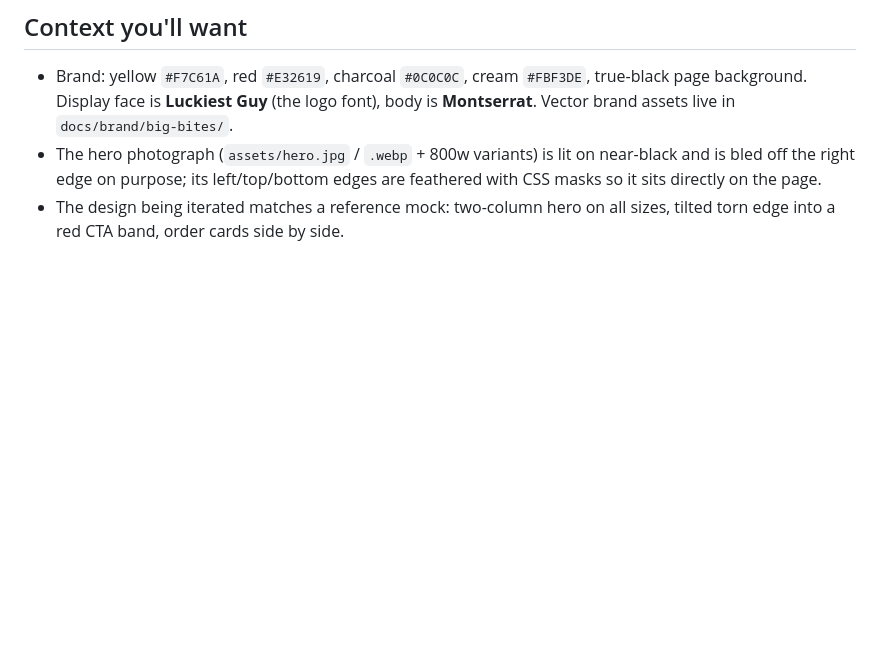
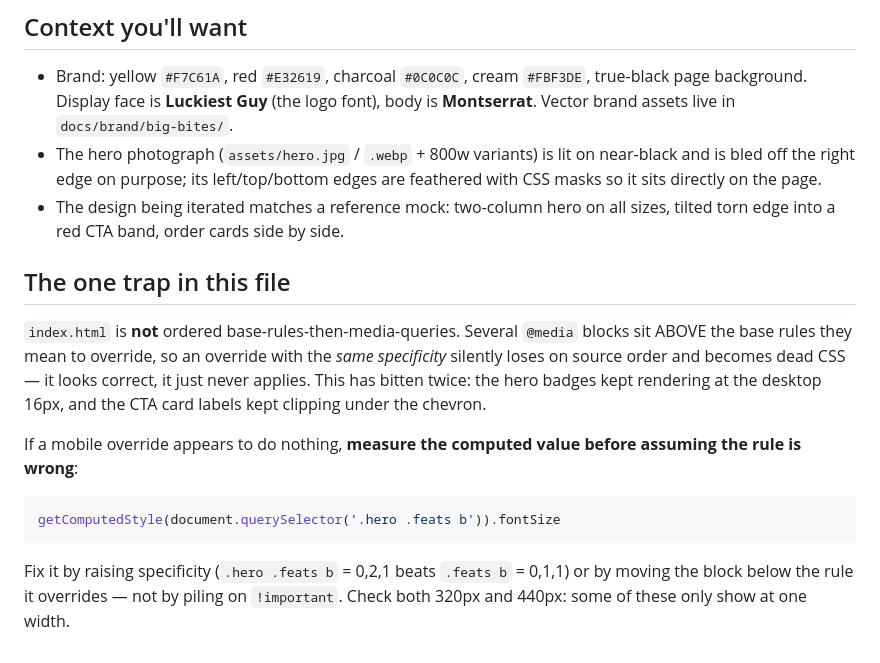
Before and after one commit to Josh-hype/Ricos, a Markdown page: AGENTS.md, the part around the change. Drawn GitHub-style; blank space fills up the shorter version.

Commit message:
AGENTS.md: warn about the source-order CSS trap in index.html
Several @media blocks in the Big Bites homepage sit above the base rules
they override, so an equal-specificity override loses on source order and
becomes dead CSS. It cost two rounds of debugging (hero badges stuck at
the desktop 16px; CTA labels clipping under the chevron), both times
looking like a correct rule that simply did nothing.

Documents how to spot it (measure the computed value) and how to fix it
(raise specificity or move the block), so the next UI session doesn't
rediscover it.

Co-Authored-By: Claude Opus 5 <noreply@anthropic.com>
Claude-Session: https://claude.ai/code/session_01AkuDUn48ty3rdJUAqG8WdC

````diff
--- a/AGENTS.md
+++ b/AGENTS.md
@@ -63,3 +63,23 @@ no `npm install` needed. Then check there is no horizontal overflow at 320px and
   edges are feathered with CSS masks so it sits directly on the page.
 - The design being iterated matches a reference mock: two-column hero on all
   sizes, tilted torn edge into a red CTA band, order cards side by side.
+
+## The one trap in this file
+
+`index.html` is **not** ordered base-rules-then-media-queries. Several
+`@media` blocks sit ABOVE the base rules they mean to override, so an override
+with the *same specificity* silently loses on source order and becomes dead CSS
+— it looks correct, it just never applies. This has bitten twice: the hero
+badges kept rendering at the desktop 16px, and the CTA card labels kept
+clipping under the chevron.
+
+If a mobile override appears to do nothing, **measure the computed value before
+assuming the rule is wrong**:
+
+```js
+getComputedStyle(document.querySelector('.hero .feats b')).fontSize
+```
+
+Fix it by raising specificity (`.hero .feats b` = 0,2,1 beats `.feats b` =
+0,1,1) or by moving the block below the rule it overrides — not by piling on
+`!important`. Check both 320px and 440px: some of these only show at one width.
````
